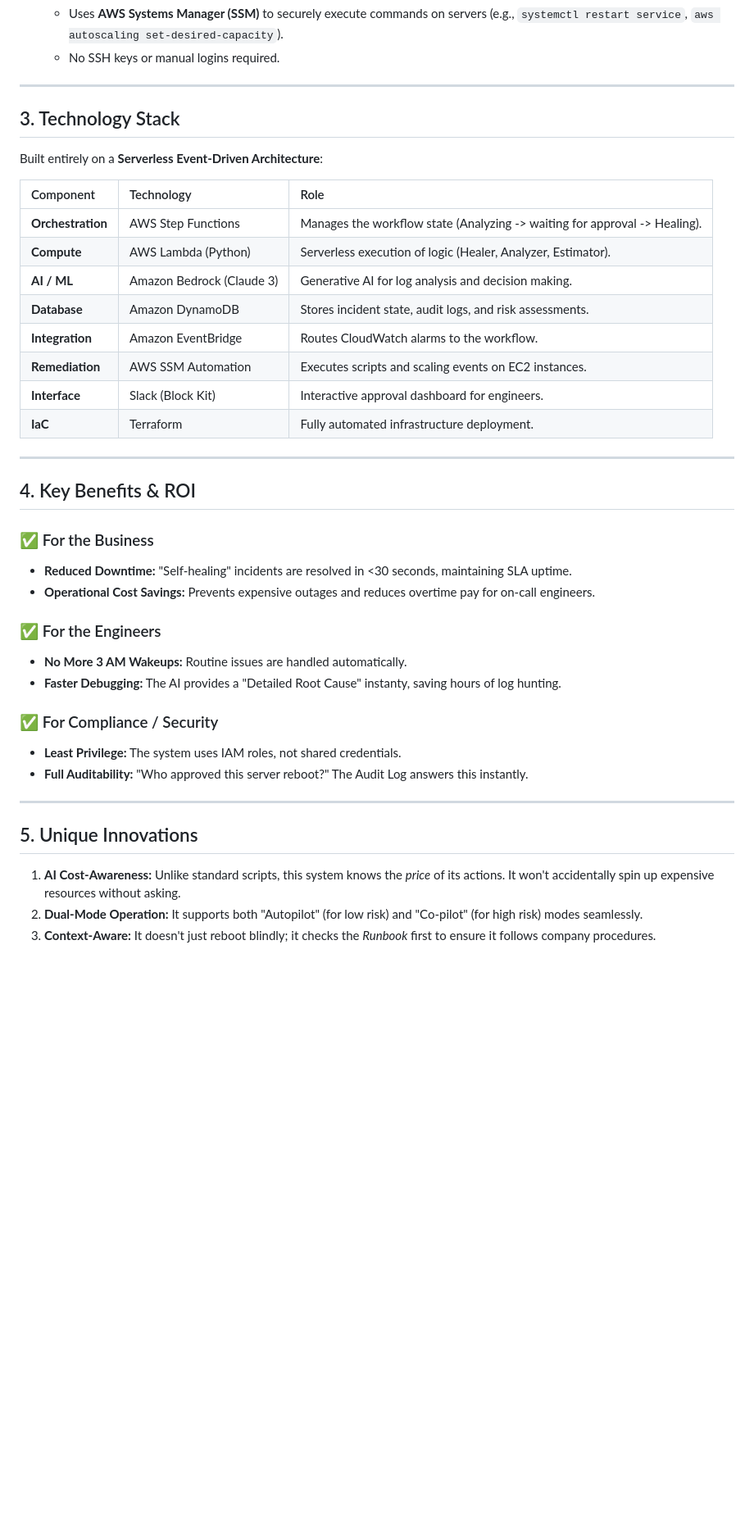
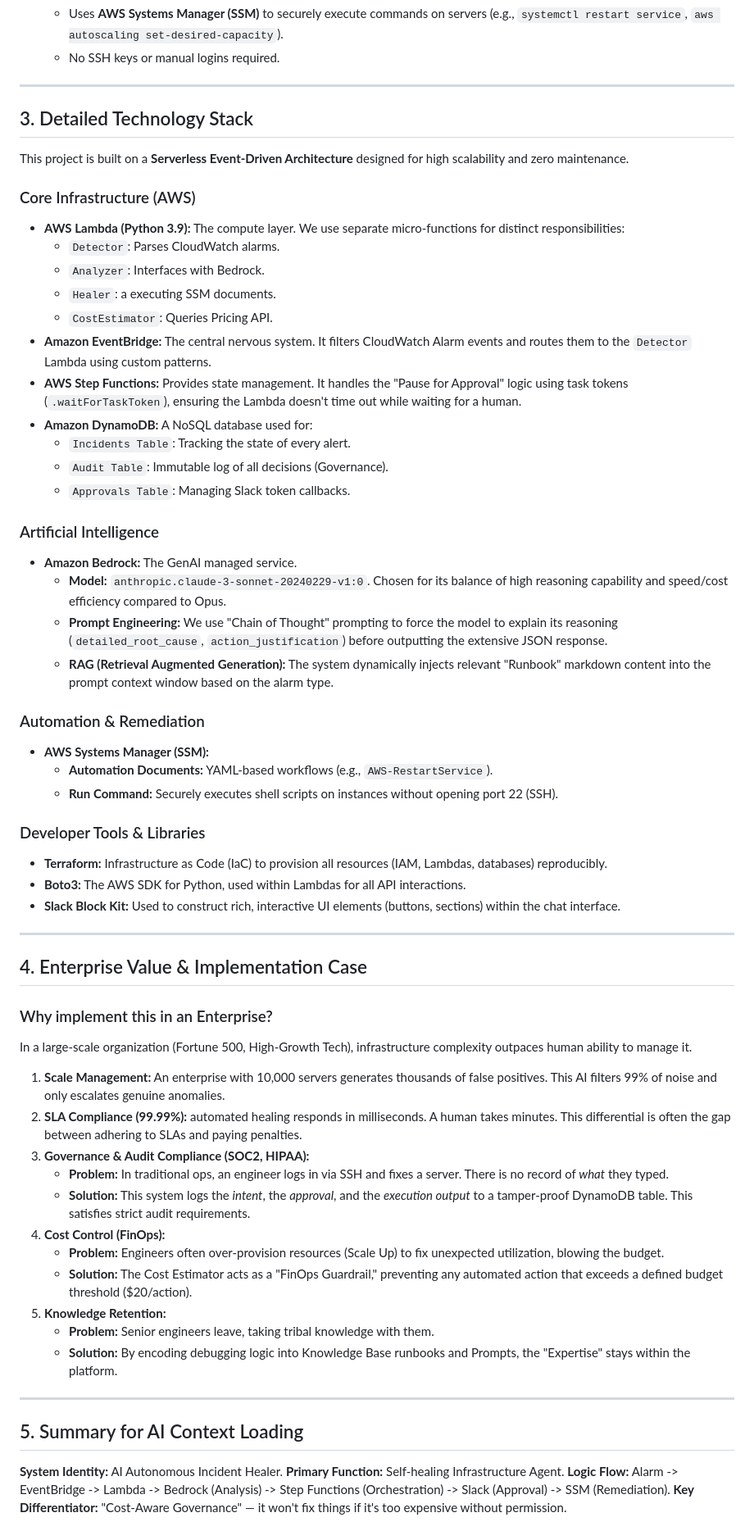
Before and after one commit to tharunacharya/AWS-Automatic-incident-healer, a Markdown page: docs/project_whitepaper.md, the part around the change. Shown at 82% size. GitHub-like rendering; blank space fills up the shorter version.

Commit message:
Expand whitepaper with detailed tech stack and enterprise value

```diff
--- a/docs/project_whitepaper.md
+++ b/docs/project_whitepaper.md
@@ -32,39 +32,61 @@ The system operates on a "Detect -> Analyze -> Heal" loop:
 
 ---
 
-## 3. Technology Stack
-Built entirely on a **Serverless Event-Driven Architecture**:
+## 3. Detailed Technology Stack
+This project is built on a **Serverless Event-Driven Architecture** designed for high scalability and zero maintenance.
 
-| Component | Technology | Role |
-| :--- | :--- | :--- |
-| **Orchestration** | AWS Step Functions | Manages the workflow state (Analyzing -> waiting for approval -> Healing). |
-| **Compute** | AWS Lambda (Python) | Serverless execution of logic (Healer, Analyzer, Estimator). |
-| **AI / ML** | Amazon Bedrock (Claude 3) | Generative AI for log analysis and decision making. |
-| **Database** | Amazon DynamoDB | Stores incident state, audit logs, and risk assessments. |
-| **Integration** | Amazon EventBridge | Routes CloudWatch alarms to the workflow. |
-| **Remediation** | AWS SSM Automation | Executes scripts and scaling events on EC2 instances. |
-| **Interface** | Slack (Block Kit) | Interactive approval dashboard for engineers. |
-| **IaC** | Terraform | Fully automated infrastructure deployment. |
+### Core Infrastructure (AWS)
+*   **AWS Lambda (Python 3.9):** The compute layer. We use separate micro-functions for distinct responsibilities:
+    *   `Detector`: Parses CloudWatch alarms.
+    *   `Analyzer`: Interfaces with Bedrock.
+    *   `Healer`: a executing SSM documents.
+    *   `CostEstimator`: Queries Pricing API.
+*   **Amazon EventBridge:** The central nervous system. It filters CloudWatch Alarm events and routes them to the `Detector` Lambda using custom patterns.
+*   **AWS Step Functions:** Provides state management. It handles the "Pause for Approval" logic using task tokens (`.waitForTaskToken`), ensuring the Lambda doesn't time out while waiting for a human.
+*   **Amazon DynamoDB:** A NoSQL database used for:
+    *   `Incidents Table`: Tracking the state of every alert.
+    *   `Audit Table`: Immutable log of all decisions (Governance).
+    *   `Approvals Table`: Managing Slack token callbacks.
+
+### Artificial Intelligence
+*   **Amazon Bedrock:** The GenAI managed service.
+    *   **Model:** `anthropic.claude-3-sonnet-20240229-v1:0`. Chosen for its balance of high reasoning capability and speed/cost efficiency compared to Opus.
+    *   **Prompt Engineering:** We use "Chain of Thought" prompting to force the model to explain its reasoning (`detailed_root_cause`, `action_justification`) before outputting the extensive JSON response.
+    *   **RAG (Retrieval Augmented Generation):** The system dynamically injects relevant "Runbook" markdown content into the prompt context window based on the alarm type.
+
+### Automation & Remediation
+*   **AWS Systems Manager (SSM):**
+    *   **Automation Documents:** YAML-based workflows (e.g., `AWS-RestartService`).
+    *   **Run Command:** Securely executes shell scripts on instances without opening port 22 (SSH).
+
+### Developer Tools & Libraries
+*   **Terraform:** Infrastructure as Code (IaC) to provision all resources (IAM, Lambdas, databases) reproducibly.
+*   **Boto3:** The AWS SDK for Python, used within Lambdas for all API interactions.
+*   **Slack Block Kit:** Used to construct rich, interactive UI elements (buttons, sections) within the chat interface.
 
 ---
 
-## 4. Key Benefits & ROI
+## 4. Enterprise Value & Implementation Case
 
-### ✅ For the Business
-*   **Reduced Downtime:** "Self-healing" incidents are resolved in <30 seconds, maintaining SLA uptime.
-*   **Operational Cost Savings:** Prevents expensive outages and reduces overtime pay for on-call engineers.
+### Why implement this in an Enterprise?
+In a large-scale organization (Fortune 500, High-Growth Tech), infrastructure complexity outpaces human ability to manage it.
 
-### ✅ For the Engineers
-*   **No More 3 AM Wakeups:** Routine issues are handled automatically.
-*   **Faster Debugging:** The AI provides a "Detailed Root Cause" instanty, saving hours of log hunting.
-
-### ✅ For Compliance / Security
-*   **Least Privilege:** The system uses IAM roles, not shared credentials.
-*   **Full Auditability:** "Who approved this server reboot?" The Audit Log answers this instantly.
+1.  **Scale Management:** An enterprise with 10,000 servers generates thousands of false positives. This AI filters 99% of noise and only escalates genuine anomalies.
+2.  **SLA Compliance (99.99%):** automated healing responds in milliseconds. A human takes minutes. This differential is often the gap between adhering to SLAs and paying penalties.
+3.  **Governance & Audit Compliance (SOC2, HIPAA):**
+    *   **Problem:** In traditional ops, an engineer logs in via SSH and fixes a server. There is no record of *what* they typed.
+    *   **Solution:** This system logs the *intent*, the *approval*, and the *execution output* to a tamper-proof DynamoDB table. This satisfies strict audit requirements.
+4.  **Cost Control (FinOps):**
+    *   **Problem:** Engineers often over-provision resources (Scale Up) to fix unexpected utilization, blowing the budget.
+    *   **Solution:** The Cost Estimator acts as a "FinOps Guardrail," preventing any automated action that exceeds a defined budget threshold ($20/action).
+5.  **Knowledge Retention:**
+    *   **Problem:** Senior engineers leave, taking tribal knowledge with them.
+    *   **Solution:** By encoding debugging logic into Knowledge Base runbooks and Prompts, the "Expertise" stays within the platform.
 
 ---
 
-## 5. Unique Innovations
-1.  **AI Cost-Awareness:** Unlike standard scripts, this system knows the *price* of its actions. It won't accidentally spin up expensive resources without asking.
-2.  **Dual-Mode Operation:** It supports both "Autopilot" (for low risk) and "Co-pilot" (for high risk) modes seamlessly.
-3.  **Context-Aware:** It doesn't just reboot blindly; it checks the *Runbook* first to ensure it follows company procedures.
+## 5. Summary for AI Context Loading
+**System Identity:** AI Autonomous Incident Healer.
+**Primary Function:** Self-healing Infrastructure Agent.
+**Logic Flow:** Alarm -> EventBridge -> Lambda -> Bedrock (Analysis) -> Step Functions (Orchestration) -> Slack (Approval) -> SSM (Remediation).
+**Key Differentiator:** "Cost-Aware Governance" — it won't fix things if it's too expensive without permission.
```
